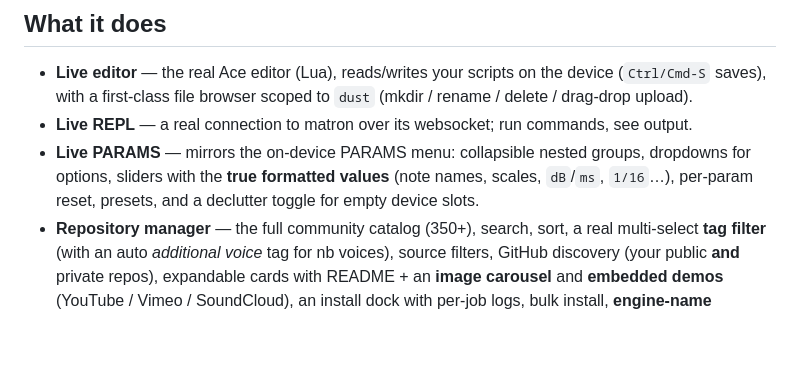
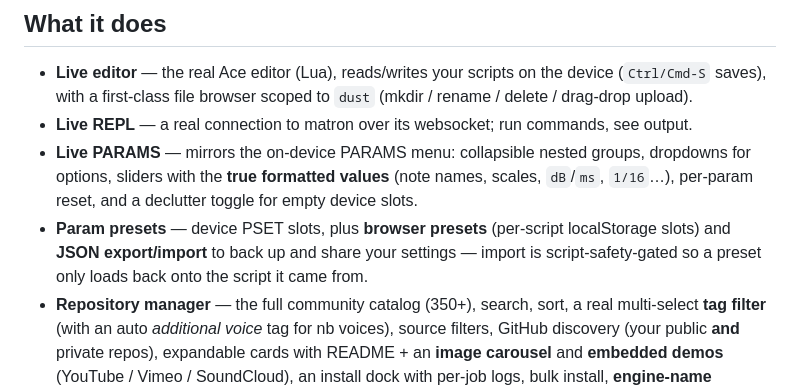
Before and after one commit to AnatoliBu/ingenue, a Markdown page: README.md, the part around the change. GitHub-like rendering; blank space fills up the shorter version.

Commit message:
readme: add param presets (device PSET + browser presets + JSON export/import) to the feature list

```diff
--- a/README.md
+++ b/README.md
@@ -44,7 +44,10 @@ ingenue on :7777).
 - **Live REPL** — a real connection to matron over its websocket; run commands, see output.
 - **Live PARAMS** — mirrors the on-device PARAMS menu: collapsible nested groups, dropdowns
   for options, sliders with the **true formatted values** (note names, scales, `dB`/`ms`,
-  `1/16`…), per-param reset, presets, and a declutter toggle for empty device slots.
+  `1/16`…), per-param reset, and a declutter toggle for empty device slots.
+- **Param presets** — device PSET slots, plus **browser presets** (per-script localStorage
+  slots) and **JSON export/import** to back up and share your settings — import is
+  script-safety-gated so a preset only loads back onto the script it came from.
 - **Repository manager** — the full community catalog (350+), search, sort, a real
   multi-select **tag filter** (with an auto *additional voice* tag for nb voices), source
   filters, GitHub discovery (your public **and** private repos), expandable cards with
```
